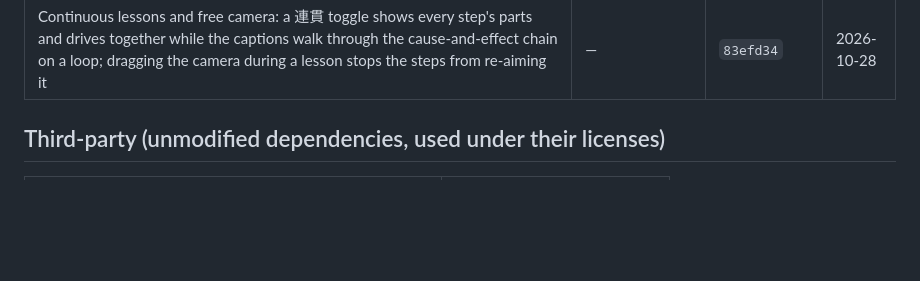
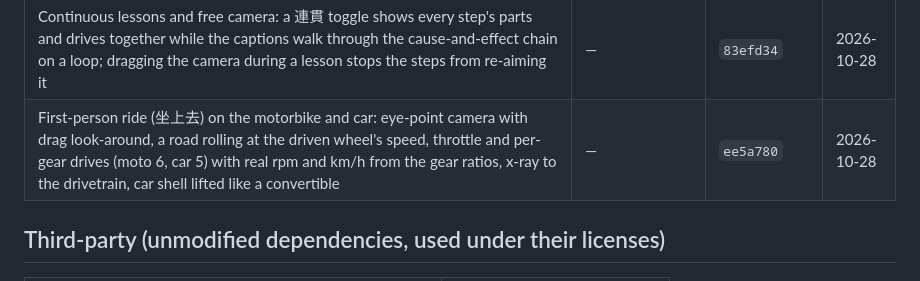
Before and after one commit to jhuang-tw/mechanica, a Markdown page: docs/BUILT_DURING_HACKATHON.md, the part around the change. Rendered like a GitHub page; blank space fills up the shorter version.

Commit message:
Ledger: first-person ride

```diff
--- a/docs/BUILT_DURING_HACKATHON.md
+++ b/docs/BUILT_DURING_HACKATHON.md
@@ -58,6 +58,7 @@ None of its code, models or media are in this repository; everything here was re
 | Helicopter shell from a Tripo3D mesh (Tripo paid plan): stretched onto the CAD rotor hub and tail rotor, Tripo rotors, skids and cyclic sticks cut away, decimated to ~24k triangles with a 2048 texture, split along its own pieces into fuselage (with Tripo seats and panel), canopy, hinged front and rear doors, transmission and engine cowlings, tail boom and tail fins; pilot controls and fuel tank moved to fit it | — | `ddfc3af` | 2026-10-28 |
 | UI redesign: landing hero that starts the first lesson in one tap, lesson-led exhibit cards, own line-icon set (no emoji), glass panels and lesson progress bar in the exhibit view; photo kept as a secondary entry | — | `d156fbc` | 2026-10-28 |
 | Continuous lessons and free camera: a 連貫 toggle shows every step's parts and drives together while the captions walk through the cause-and-effect chain on a loop; dragging the camera during a lesson stops the steps from re-aiming it | — | `83efd34` | 2026-10-28 |
+| First-person ride (坐上去) on the motorbike and car: eye-point camera with drag look-around, a road rolling at the driven wheel's speed, throttle and per-gear drives (moto 6, car 5) with real rpm and km/h from the gear ratios, x-ray to the drivetrain, car shell lifted like a convertible | — | `ee5a780` | 2026-10-28 |
 
 ## Third-party (unmodified dependencies, used under their licenses)
 | Package | License |
```
